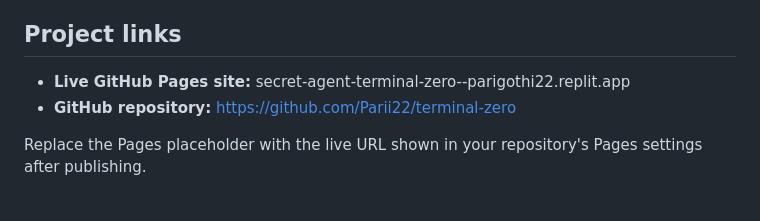
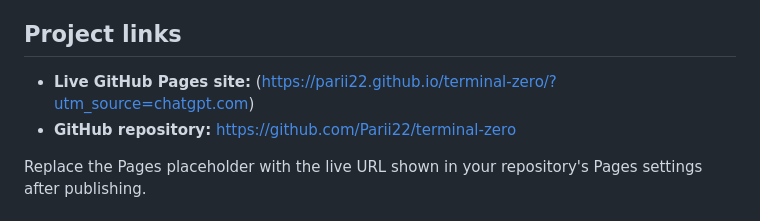
Before and after one commit to Parii22/terminal-zero, a Markdown page: README.md, the part around the change. GitHub-like rendering.

```diff
--- a/README.md
+++ b/README.md
@@ -7,7 +7,7 @@ A self-contained cyberpunk terminal game built as a harmless cybersecurity simul
 
 ## Project links
 
-- **Live GitHub Pages site:** secret-agent-terminal-zero--parigothi22.replit.app
+- **Live GitHub Pages site:** (https://parii22.github.io/terminal-zero/?utm_source=chatgpt.com)
 - **GitHub repository:** https://github.com/Parii22/terminal-zero
 
 Replace the Pages placeholder with the live URL shown in your repository's Pages settings after publishing.
```
